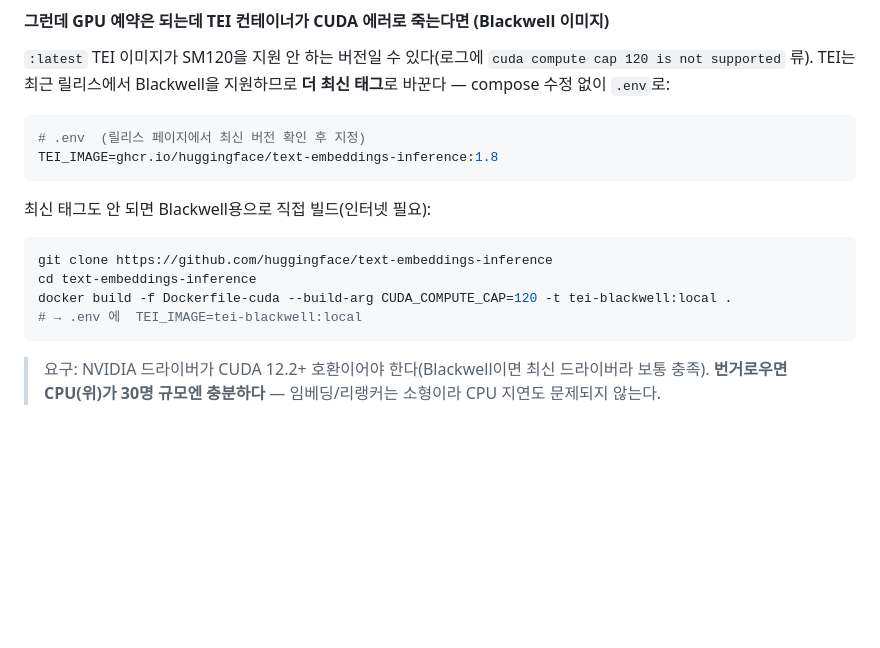
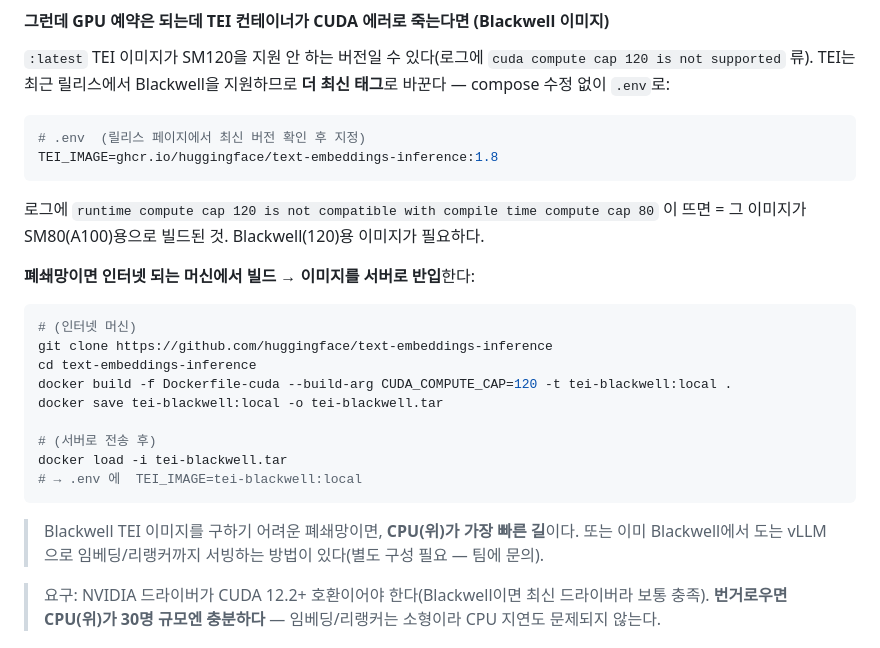
Before and after one commit to gytmd987/data-gov, a Markdown page: docs/smoke_test.md, the part around the change. Rendered like a GitHub page; blank space fills up the shorter version.

Commit message:
Document the SM80-vs-SM120 TEI image error and air-gapped remedies
Log "runtime compute cap 120 is not compatible with compile time compute cap
80" means the pulled TEI image was built for Ampere (SM80), not Blackwell
(SM120). Runbook now names this error and gives the air-gapped path: build the
Blackwell image (CUDA_COMPUTE_CAP=120) on an internet host, docker save/load to
the server, set TEI_IMAGE. Notes CPU as the fastest route and vLLM-served
embeddings as an alternative.

Co-Authored-By: Claude Opus 4.8 <noreply@anthropic.com>
Claude-Session: https://claude.ai/code/session_012ekRyPaQgJuFAqT6x749Y8

````diff
--- a/docs/smoke_test.md
+++ b/docs/smoke_test.md
@@ -84,14 +84,25 @@ TEI는 최근 릴리스에서 Blackwell을 지원하므로 **더 최신 태그**
 TEI_IMAGE=ghcr.io/huggingface/text-embeddings-inference:1.8
 ```
 
-최신 태그도 안 되면 Blackwell용으로 직접 빌드(인터넷 필요):
+로그에 `runtime compute cap 120 is not compatible with compile time compute cap 80` 이 뜨면
+= 그 이미지가 SM80(A100)용으로 빌드된 것. Blackwell(120)용 이미지가 필요하다.
+
+**폐쇄망이면 인터넷 되는 머신에서 빌드 → 이미지를 서버로 반입**한다:
 
 ```bash
+# (인터넷 머신)
 git clone https://github.com/huggingface/text-embeddings-inference
 cd text-embeddings-inference
 docker build -f Dockerfile-cuda --build-arg CUDA_COMPUTE_CAP=120 -t tei-blackwell:local .
+docker save tei-blackwell:local -o tei-blackwell.tar
+
+# (서버로 전송 후)
+docker load -i tei-blackwell.tar
 # → .env 에  TEI_IMAGE=tei-blackwell:local
 ```
+
+> Blackwell TEI 이미지를 구하기 어려운 폐쇄망이면, **CPU(위)가 가장 빠른 길**이다. 또는 이미 Blackwell에서
+> 도는 vLLM으로 임베딩/리랭커까지 서빙하는 방법이 있다(별도 구성 필요 — 팀에 문의).
 
 > 요구: NVIDIA 드라이버가 CUDA 12.2+ 호환이어야 한다(Blackwell이면 최신 드라이버라 보통 충족).
 > **번거로우면 CPU(위)가 30명 규모엔 충분하다** — 임베딩/리랭커는 소형이라 CPU 지연도 문제되지 않는다.
````
